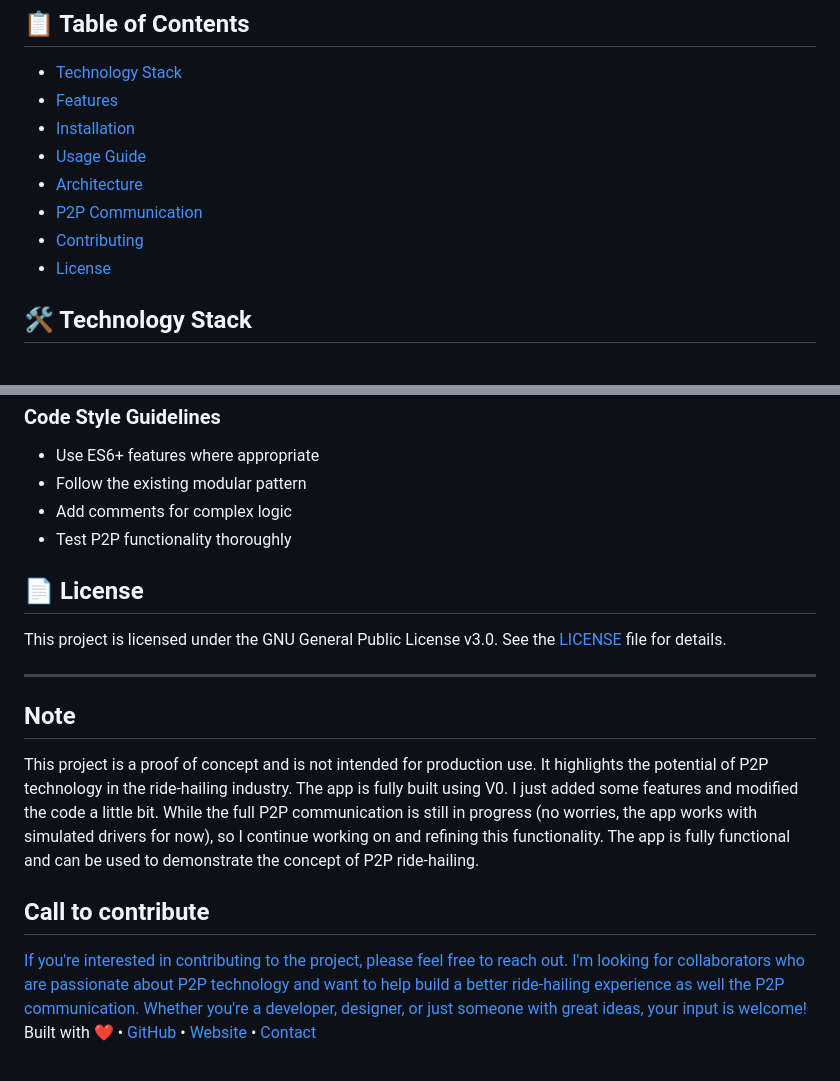
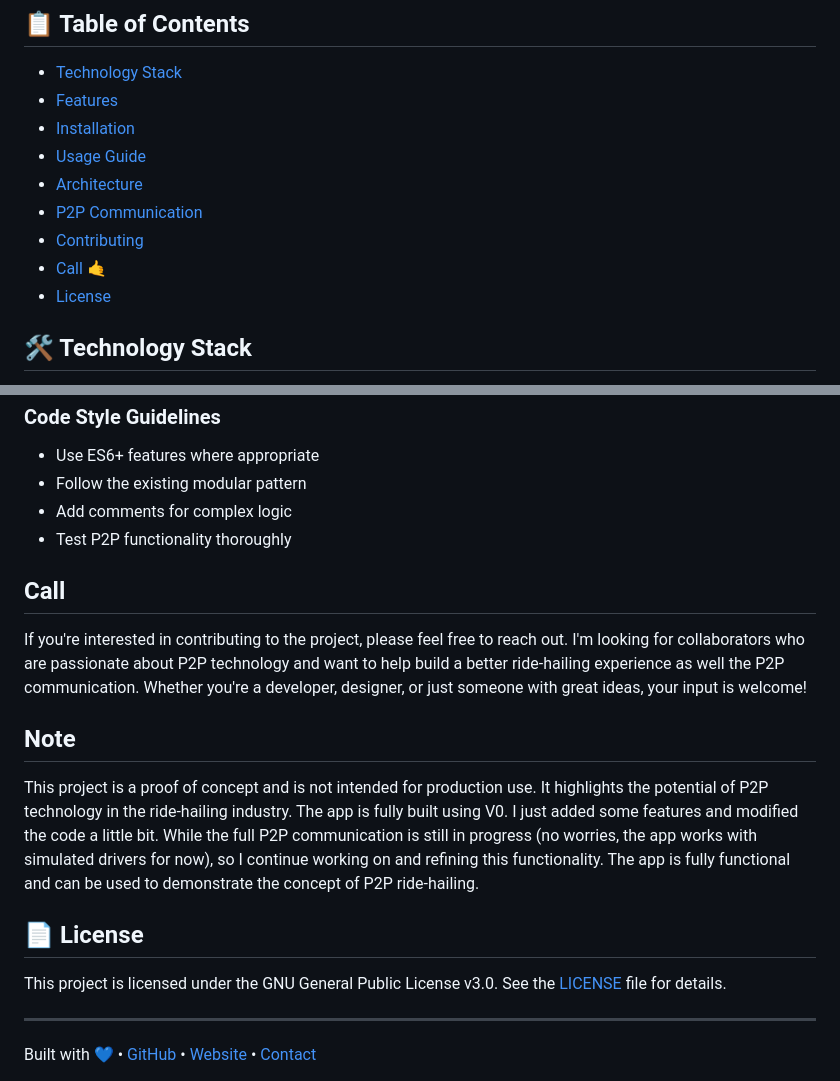
Before and after one commit to Natty4/freepeerX, a Markdown page: README.md, 2 parts joined by grey strips. Drawn GitHub-style.

Commit message:
Update README.md: Add 'Call' section for collaboration and clarify project status as proof of concept

```diff
--- a/README.md
+++ b/README.md
@@ -16,6 +16,7 @@
 - [Architecture](#-architecture)
 - [P2P Communication](#-p2p-communication)
 - [Contributing](#-contributing)
+- [Call](#call) 🤙
 - [License](#-license)
 
 
@@ -378,22 +379,25 @@ Contributions are welcome! Here's how you can contribute:
 - Test P2P functionality thoroughly
 
 
+## Call
+  If you're interested in contributing to the project, please feel free to reach out. I'm looking for collaborators who are passionate about P2P technology and want to help build a better ride-hailing experience as well the P2P communication. Whether you're a developer, designer, or just someone with great ideas, your input is welcome!
+
+
+## Note
+  This project is a proof of concept and is not intended for production use. It highlights the potential of P2P technology in the ride-hailing industry. The app is fully built using V0. I just added some features and modified the code a little bit. While the full P2P communication is still in progress (no worries, the app works with simulated drivers for now), so I continue working on and refining this functionality. The app is fully functional and can be used to demonstrate the concept of P2P ride-hailing.
+
+
+
 ## 📄 License
 
 This project is licensed under the GNU General Public License v3.0. See the [LICENSE](LICENSE) file for details.
 
 ---
 
-## Note
-  This project is a proof of concept and is not intended for production use. It highlights the potential of P2P technology in the ride-hailing industry. The app is fully built using V0. I just added some features and modified the code a little bit. While the full P2P communication is still in progress (no worries, the app works with simulated drivers for now), so I continue working on and refining this functionality. The app is fully functional and can be used to demonstrate the concept of P2P ride-hailing.
 
-## Call to contribute
-  <a href="#">
-  If you're interested in contributing to the project, please feel free to reach out. I'm looking for collaborators who are passionate about P2P technology and want to help build a better ride-hailing experience as well the P2P communication. Whether you're a developer, designer, or just someone with great ideas, your input is welcome!
-  </a>
 
 <div>
-Built with ❤️ •
+Built with 💙   •
   <a href="https://github.com/natty4/freepeerX">GitHub</a> •
   <a href="https://freepeerX.vercel.app/">Website</a> •
   <a href="#">Contact</a>
```
